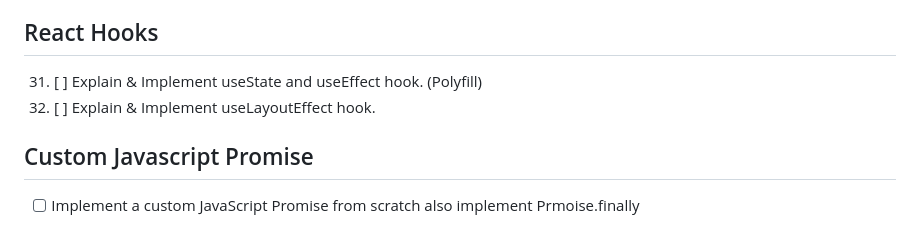
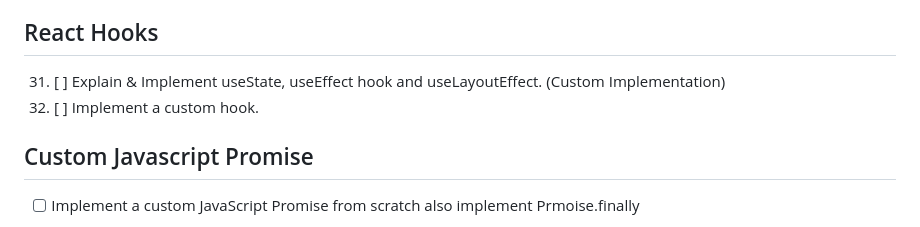
Before and after one commit to shadabiiitnr20/JS-Polyfills, a Markdown page: README.md, the part around the change. GitHub-like rendering.

```diff
--- a/README.md
+++ b/README.md
@@ -56,8 +56,8 @@
 
 ## React Hooks
 
-31. [ ] Explain & Implement useState and useEffect hook. (Polyfill)
-32. [ ] Explain & Implement useLayoutEffect hook.
+31. [ ] Explain & Implement useState, useEffect hook and useLayoutEffect. (Custom Implementation)
+32. [ ] Implement a custom hook.
 
 ## Custom Javascript Promise
 
```
